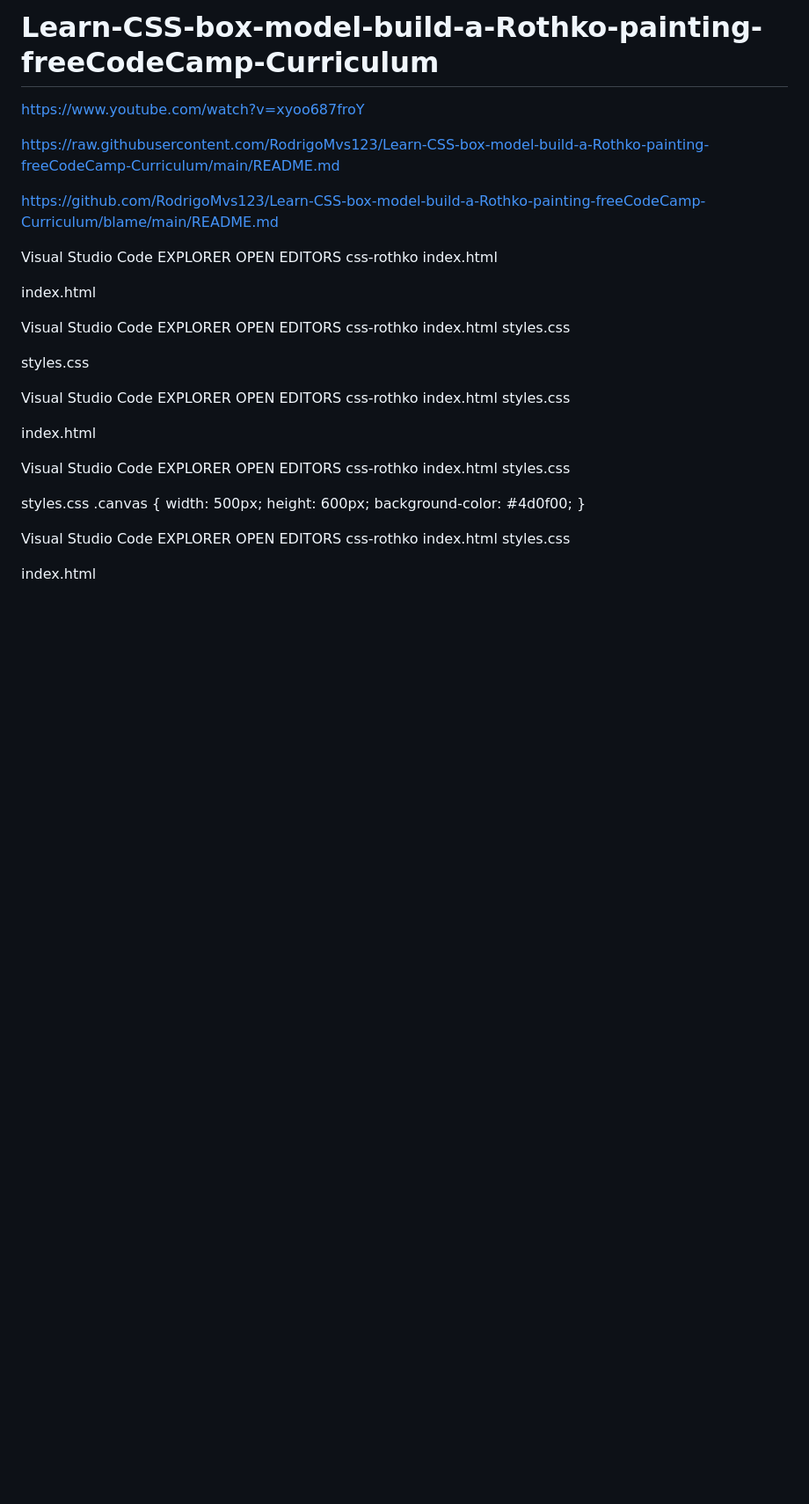
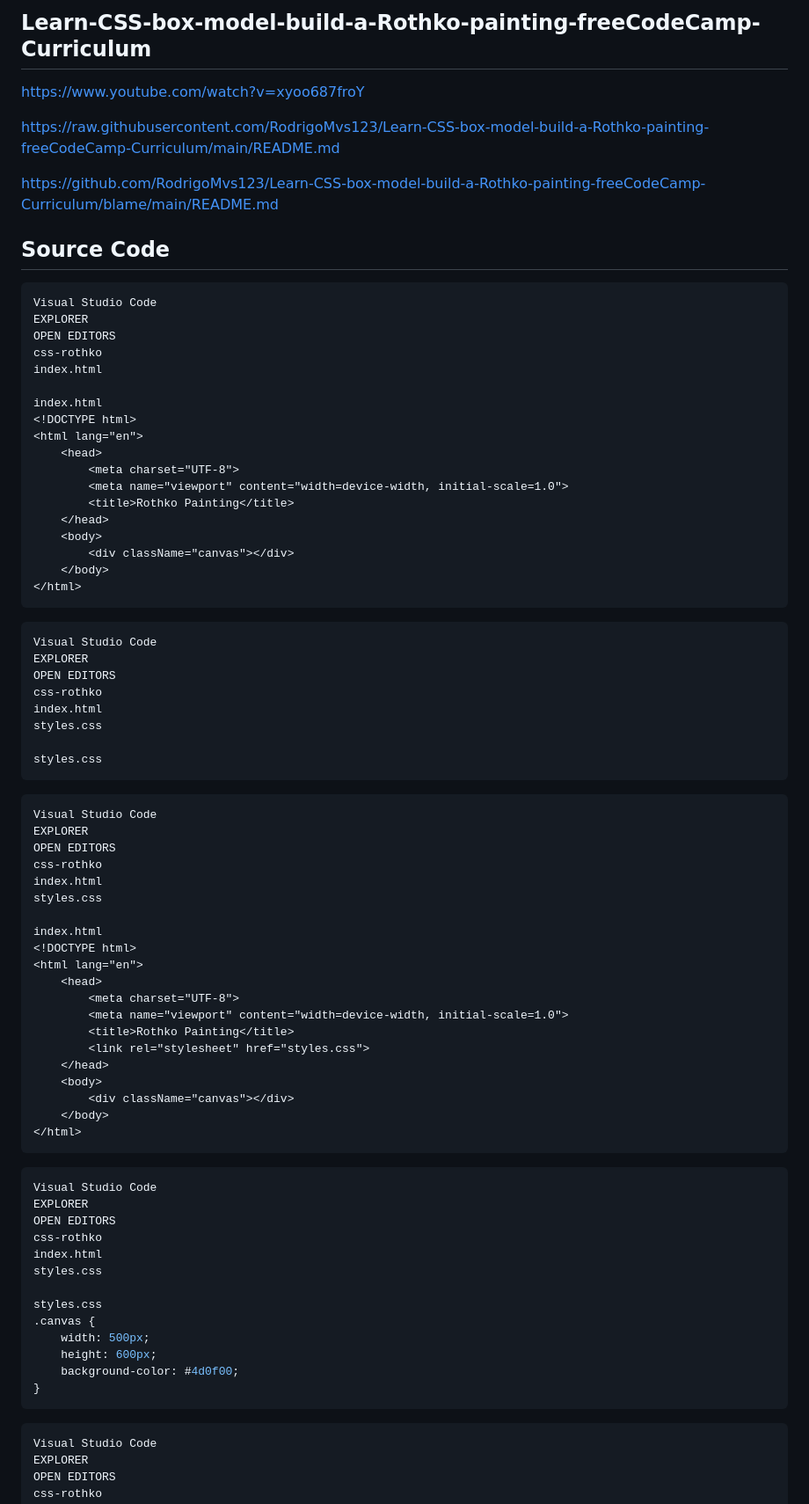
Before and after one commit to RodrigoMvs123/Learn-CSS-box-model-build-a-Rothko-painting-freeCodeCamp-Curriculum, a Markdown page: README.md, the part around the change printed below. Shown: that part at 88% size. GitHub-like rendering; blank space fills up the shorter version.

````diff
--- a/README.md
+++ b/README.md
@@ -1,4 +1,5 @@
-# Learn-CSS-box-model-build-a-Rothko-painting-freeCodeCamp-Curriculum
+
+## Learn-CSS-box-model-build-a-Rothko-painting-freeCodeCamp-Curriculum
 
 https://www.youtube.com/watch?v=xyoo687froY
 
@@ -6,6 +7,8 @@ https://raw.githubusercontent.com/RodrigoMvs123/Learn-CSS-box-model-build-a-Roth
 
 https://github.com/RodrigoMvs123/Learn-CSS-box-model-build-a-Rothko-painting-freeCodeCamp-Curriculum/blame/main/README.md
 
+## Source Code
+```html
 Visual Studio Code
 EXPLORER
 OPEN EDITORS
@@ -24,7 +27,9 @@ index.html
         <div className="canvas"></div>
     </body>
 </html>
+```
 
+```css
 Visual Studio Code
 EXPLORER
 OPEN EDITORS
@@ -33,7 +38,9 @@ index.html
 styles.css
 
 styles.css
+```
 
+```html
 Visual Studio Code
 EXPLORER
 OPEN EDITORS
@@ -54,7 +61,9 @@ index.html
         <div className="canvas"></div>
     </body>
 </html>
+```
 
+```css
 Visual Studio Code
 EXPLORER
 OPEN EDITORS
@@ -68,7 +77,9 @@ styles.css
     height: 600px;
     background-color: #4d0f00;
 }
+```
 
+```html
 Visual Studio Code
 EXPLORER
 OPEN EDITORS
````
Also changed, not shown: other parts of README.md (+15 -1 lines).
